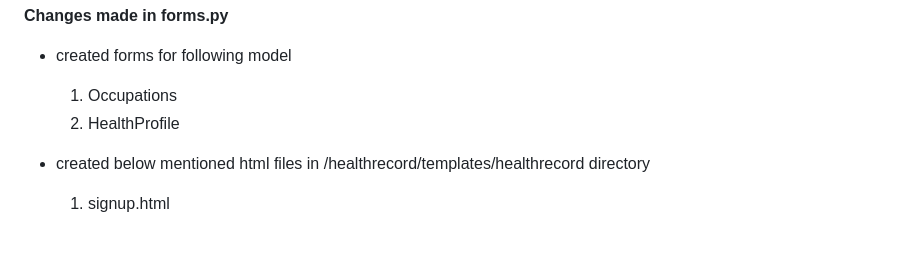
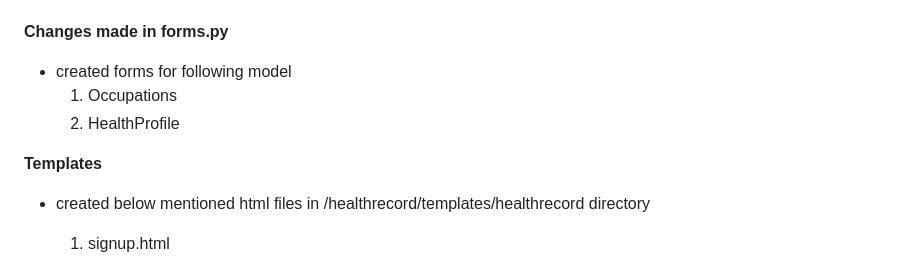
Before and after one commit to nihilamj/sleepwell, a Markdown page: Others/Project Diary.md, the part around the change. GitHub-like rendering; blank space fills up the shorter version.

```diff
--- a/Others/Project Diary.md
+++ b/Others/Project Diary.md
@@ -150,6 +150,8 @@ base.html
     2. HealthProfile
 
 
+**Templates**
+
 - created below mentioned html files in /healthrecord/templates/healthrecord directory
 
     1. signup.html
```
